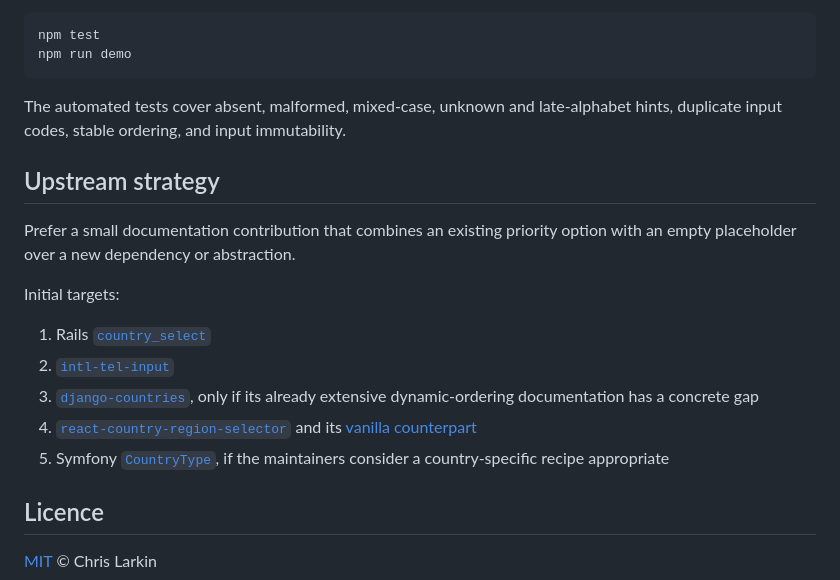
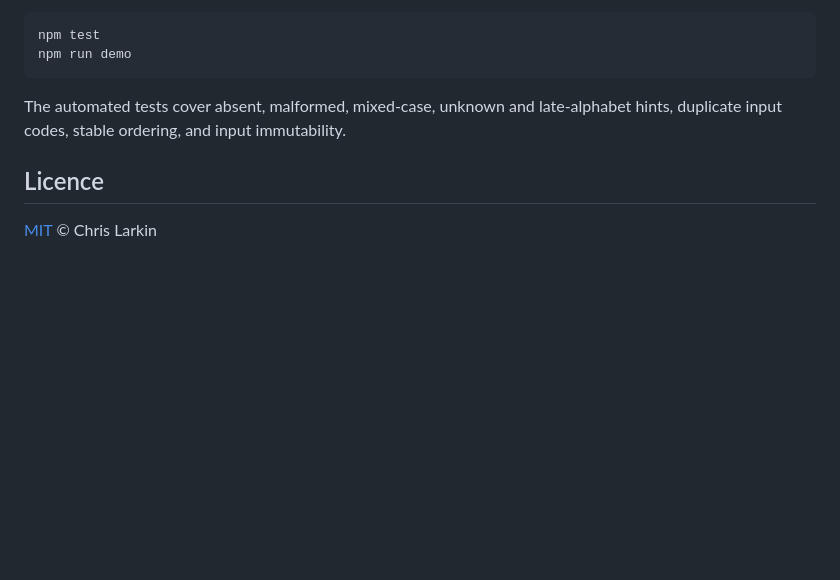
Before and after one commit to Chris-Larkin/country-default-pattern, a Markdown page: README.md, the part around the change. GitHub-like rendering; blank space fills up the shorter version.

Commit message:
Remove internal upstream strategy from README

```diff
--- a/README.md
+++ b/README.md
@@ -126,22 +126,6 @@ The automated tests cover absent, malformed, mixed-case, unknown and
 late-alphabet hints, duplicate input codes, stable ordering, and input
 immutability.
 
-## Upstream strategy
-
-Prefer a small documentation contribution that combines an existing priority
-option with an empty placeholder over a new dependency or abstraction.
-
-Initial targets:
-
-1. Rails [`country_select`](https://github.com/countries/country_select)
-2. [`intl-tel-input`](https://github.com/jackocnr/intl-tel-input)
-3. [`django-countries`](https://github.com/SmileyChris/django-countries), only
-   if its already extensive dynamic-ordering documentation has a concrete gap
-4. [`react-country-region-selector`](https://github.com/country-regions/react-country-region-selector)
-   and its [vanilla counterpart](https://github.com/country-regions/country-region-selector)
-5. Symfony [`CountryType`](https://symfony.com/doc/current/reference/forms/types/country.html),
-   if the maintainers consider a country-specific recipe appropriate
-
 ## Licence
 
 [MIT](./LICENSE) © Chris Larkin
```
